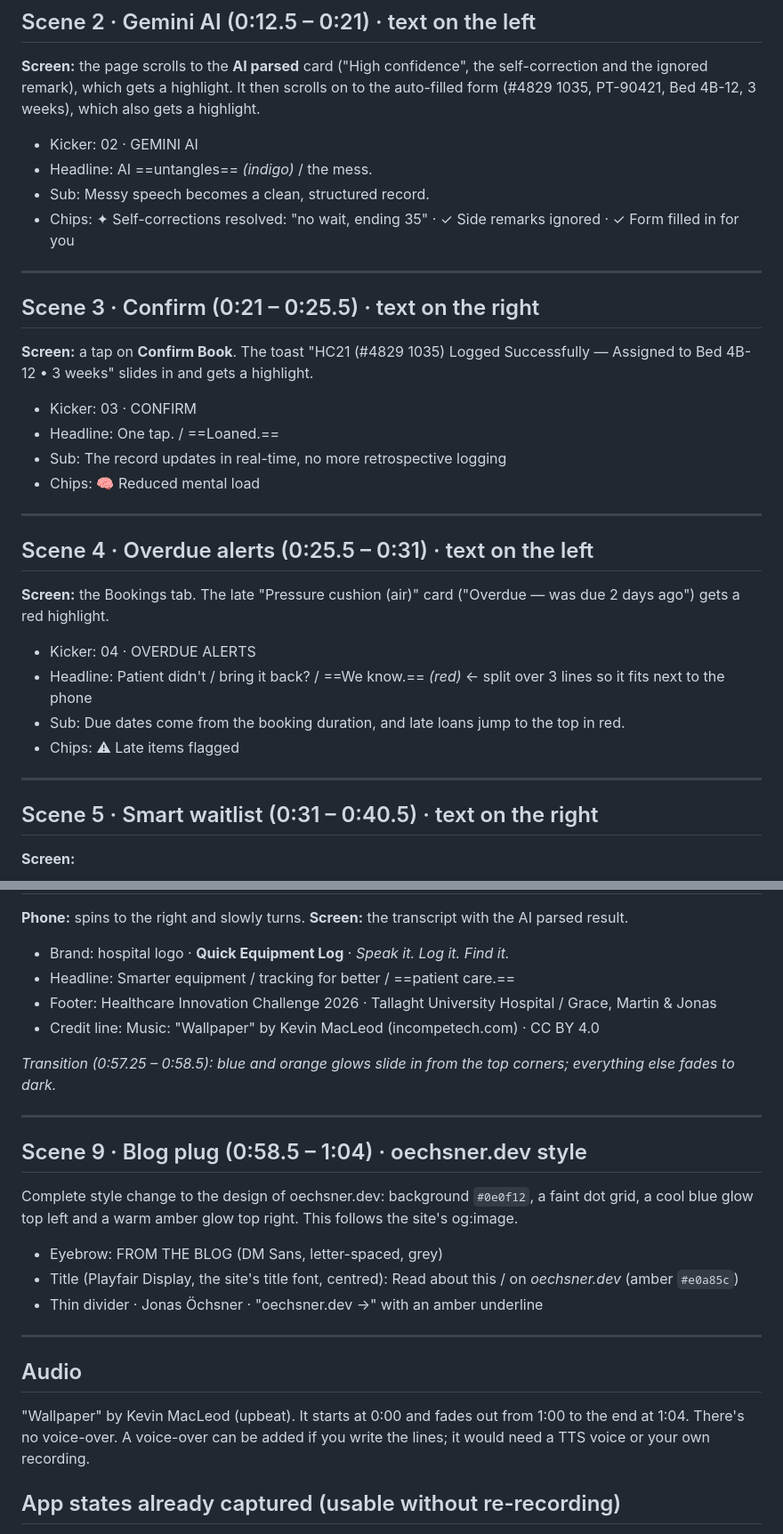
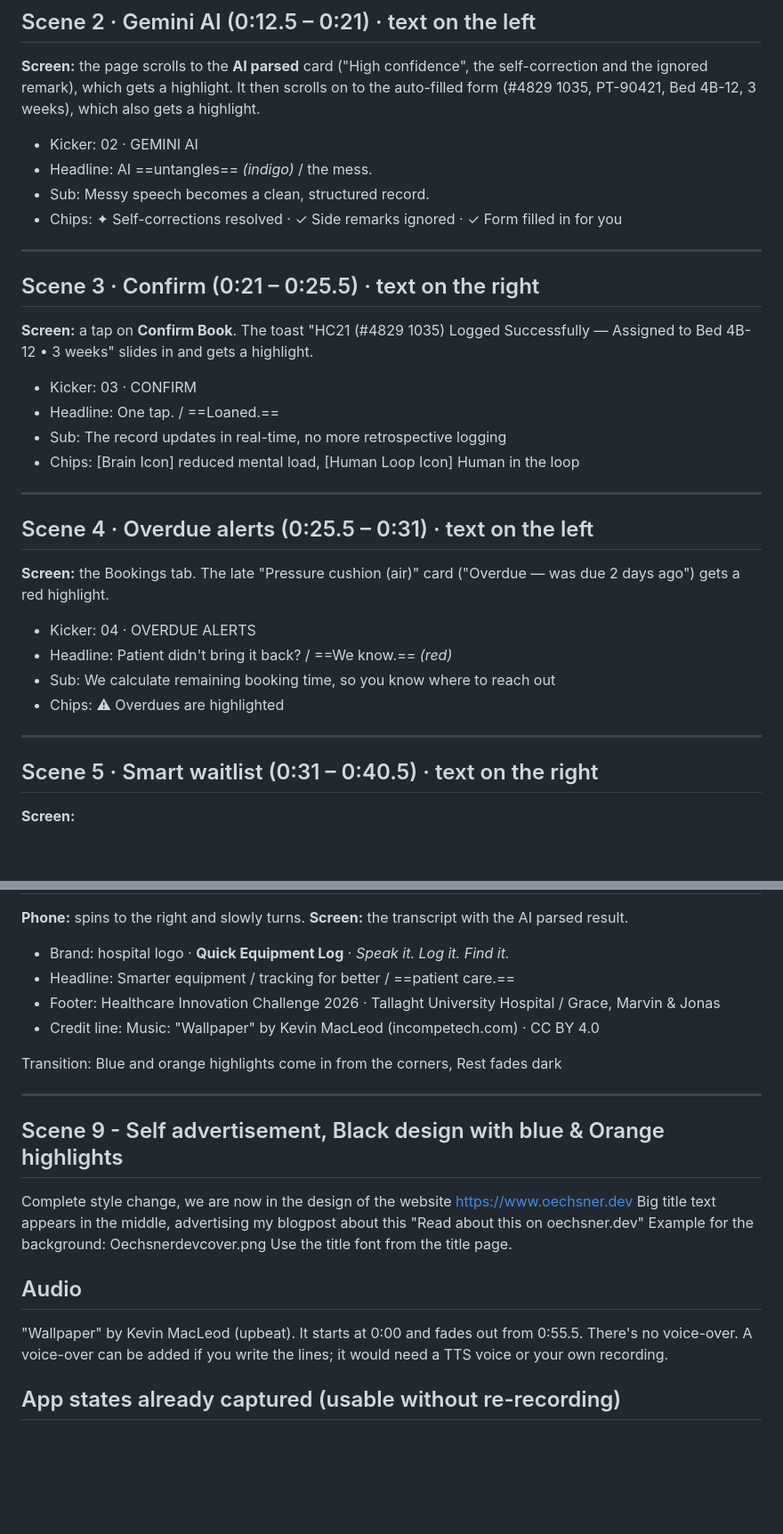
Before and after one commit to JonasOech/HealthcareInnovationChallenge, a Markdown page: Marketing/SCRIPT.md, 2 parts joined by grey strips. Shown at 89% size. Drawn GitHub-style; blank space fills up the shorter version.

Commit message:
Adjust script

```diff
--- a/Marketing/SCRIPT.md
+++ b/Marketing/SCRIPT.md
@@ -39,7 +40,7 @@ How to edit:
 - Kicker: 02 · GEMINI AI
 - Headline: AI ==untangles== *(indigo)* / the mess.
 - Sub: Messy speech becomes a clean, structured record.
-- Chips: ✦ Self-corrections resolved: "no wait, ending 35" · ✓ Side remarks ignored · ✓ Form filled in for you
+- Chips: ✦ Self-corrections resolved · ✓ Side remarks ignored · ✓ Form filled in for you
 
 ---
 
@@ -49,19 +50,21 @@ How to edit:
 - Kicker: 03 · CONFIRM
 - Headline: One tap. / ==Loaned.==
 - Sub: The record updates in real-time, no more retrospective logging
-- Chips: 🧠 Reduced mental load
+- Chips: [Brain Icon] reduced mental load, [Human Loop Icon] Human in the loop
 
 ---
+
 
 ## Scene 4 · Overdue alerts (0:25.5 – 0:31) · text on the left
 **Screen:** the Bookings tab. The late "Pressure cushion (air)" card ("Overdue — was due 2 days ago") gets a red highlight.
 
 - Kicker: 04 · OVERDUE ALERTS
-- Headline: Patient didn't / bring it back? / ==We know.== *(red)*  ← split over 3 lines so it fits next to the phone
-- Sub: Due dates come from the booking duration, and late loans jump to the top in red.
-- Chips: ⚠ Late items flagged
+- Headline: Patient didn't bring it back? / ==We know.== *(red)*
+- Sub: We calculate remaining booking time, so you know where to reach out
+- Chips: ⚠ Overdues are highlighted
 
 ---
+
 
 ## Scene 5 · Smart waitlist (0:31 – 0:40.5) · text on the right
 **Screen:**
@@ -105,24 +108,22 @@ How to edit:
 
 - Brand: hospital logo · **Quick Equipment Log** · *Speak it. Log it. Find it.*
 - Headline: Smarter equipment / tracking for better / ==patient care.==
-- Footer: Healthcare Innovation Challenge 2026 · Tallaght University Hospital / Grace, Martin & Jonas
+- Footer: Healthcare Innovation Challenge 2026 · Tallaght University Hospital / Grace, Marvin & Jonas
 - Credit line: Music: "Wallpaper" by Kevin MacLeod (incompetech.com) · CC BY 4.0
 
-*Transition (0:57.25 – 0:58.5): blue and orange glows slide in from the top corners; everything else fades to dark.*
+Transition: Blue and orange highlights come in from the corners, Rest fades dark
 
 ---
 
-## Scene 9 · Blog plug (0:58.5 – 1:04) · oechsner.dev style
-Complete style change to the design of oechsner.dev: background `#0e0f12`, a faint dot grid, a cool blue glow top left and a warm amber glow top right. This follows the site's og:image.
-
-- Eyebrow: FROM THE BLOG (DM Sans, letter-spaced, grey)
-- Title (Playfair Display, the site's title font, centred): Read about this / on *oechsner.dev* (amber `#e0a85c`)
-- Thin divider · Jonas Öchsner · "oechsner.dev →" with an amber underline
-
----
+## Scene 9 - Self advertisement, Black design with blue & Orange highlights
+Complete style change, we are now in the design of the website https://www.oechsner.dev
+Big title text appears in the middle, advertising my blogpost about this
+"Read about this on oechsner.dev"
+Example for the background: Oechsnerdevcover.png
+Use the title font from the title page.
 
 ## Audio
-"Wallpaper" by Kevin MacLeod (upbeat). It starts at 0:00 and fades out from 1:00 to the end at 1:04. There's no voice-over. A voice-over can be added if you write the lines; it would need a TTS voice or your own recording.
+"Wallpaper" by Kevin MacLeod (upbeat). It starts at 0:00 and fades out from 0:55.5. There's no voice-over. A voice-over can be added if you write the lines; it would need a TTS voice or your own recording.
 
 ## App states already captured (usable without re-recording)
 Log screen idle · listening plus transcript · Gemini spinner · AI parsed card · auto-filled form · Confirm Book · "Logged Successfully" toast · Bookings list (with late item) · on-loan warning · "Added to waitlist" toast · Waitlist section · "Returned / next notified" toast · Roster full list · Wheelchairs filter · "cushion" search + Late filter · Profile (API key, model, privacy note)
```
Also changed, not shown: other parts of Marketing/SCRIPT.md (+5 -4 lines).
